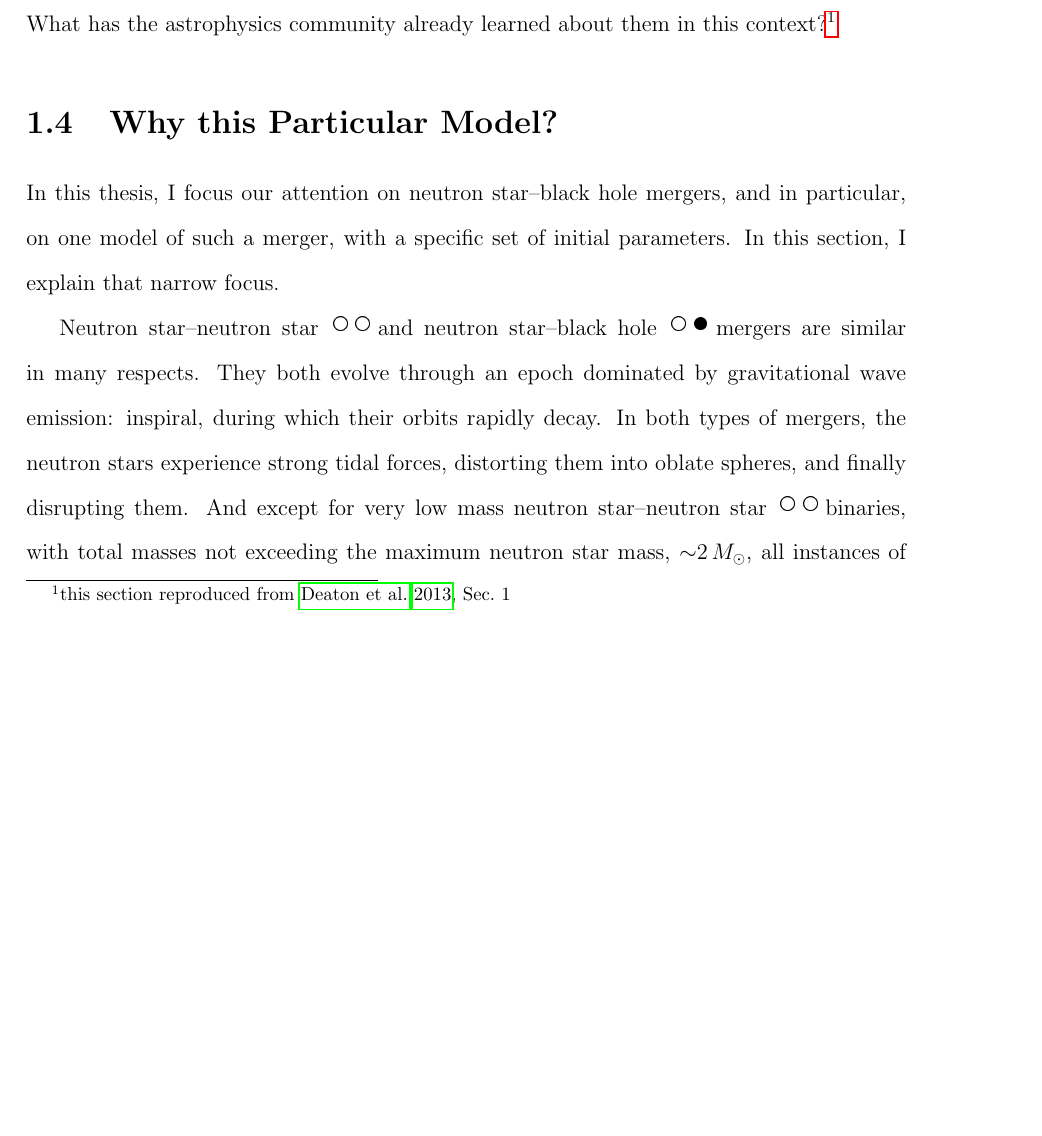
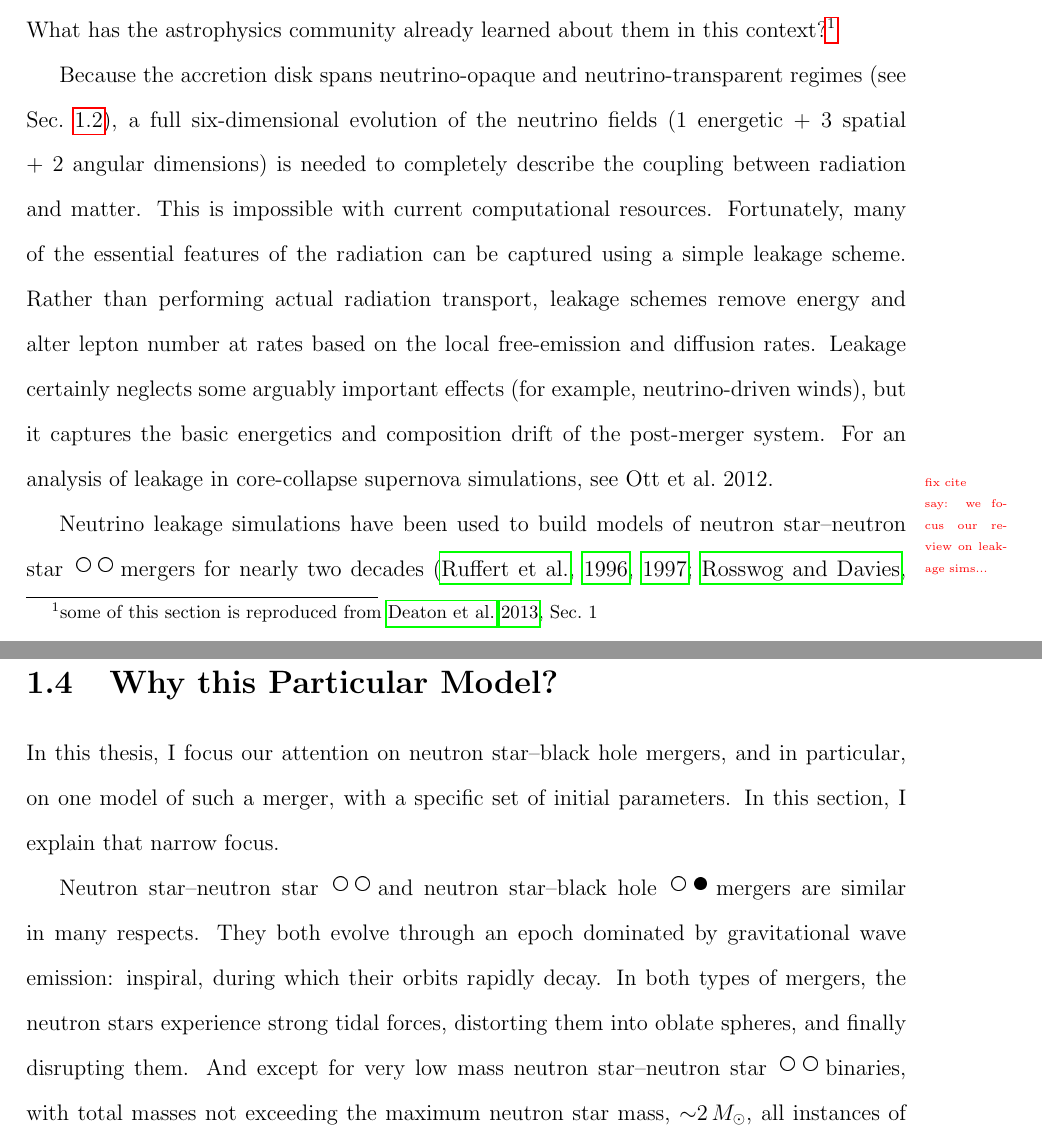
Before and after one commit to mbdeaton/PprDissertation, a LaTeX thesis (dissertation.tex, which reads 1--overview.tex): part of page 23 of 108 before the commit and two parts of pages 23 and 24 of 109 after it, the two joined at a grey line, cut so that both start at the same text, the shorter picture padded with empty space. Compiled offline with pdfLaTeX.

Commit message:
Add History section

```diff
--- a/1--overview.tex
+++ b/1--overview.tex
@@ -471,4 +470,28 @@ Milky Way Galaxy.
 Clearly, neutrinos are interesting and important players in neutron star--black
 hole mergers. What has the astrophysics community already learned about them
 in this context?\footnote{
-this section reproduced from \citealt[Sec.~1]{deat2013-leakage}}
+some of this section is reproduced from \citealt[Sec.~1]{deat2013-leakage}}
+
+Because the accretion disk spans neutrino-opaque and neutrino-transparent regimes
+(see Sec.~\ref{sec:neutrino_roles}), a full six-dimensional evolution of the
+neutrino fields (1 energetic + 3 spatial + 2 angular dimensions) is needed
+to completely describe the coupling between radiation and matter.
+This is impossible with current computational resources. Fortunately, many of
+the essential features of the radiation can be captured using a simple
+leakage scheme. Rather than performing actual radiation transport, leakage
+schemes remove energy and alter lepton number at rates based on the local
+free-emission and diffusion rates. Leakage certainly neglects some arguably
+important effects (for example, neutrino-driven winds), but it captures
+the basic energetics and composition drift of the post-merger system.
+For an analysis of leakage in core-collapse supernova simulations,
+see Ott et al.\ 2012.
+\todo{fix cite}
+\todo{say: we focus our review on leakage sims...}
+
+Neutrino leakage simulations have been used to build models of neutron
+star--neutron star \nsns mergers for nearly two decades
+\citep{
+ruff1996-leakage_part1,
+ruff1997-leakage_part2,
+ross2002-leakage_part1,
+ross2003-leakage_part2}.
```
Also changed, not shown: 1--overview.tex (20 more changed lines).
